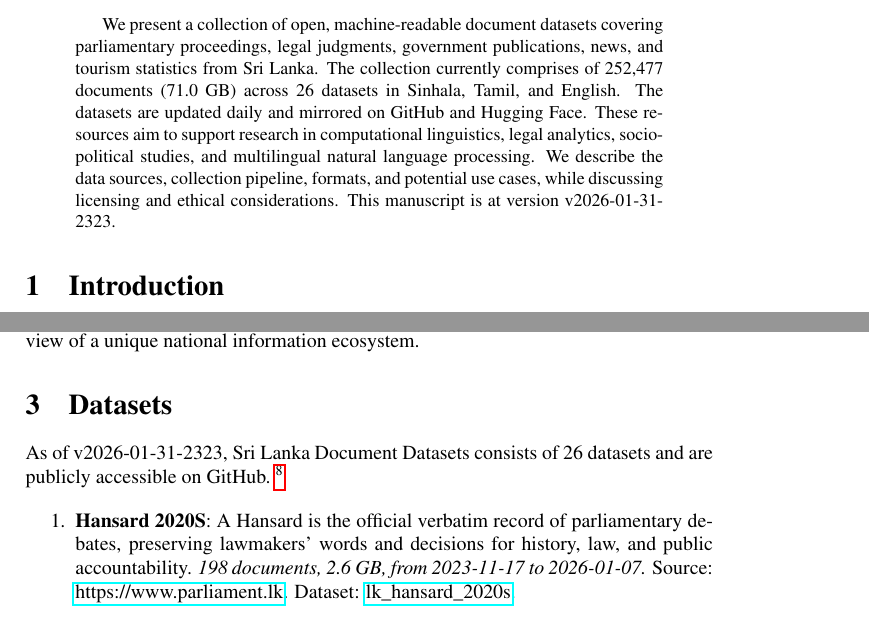
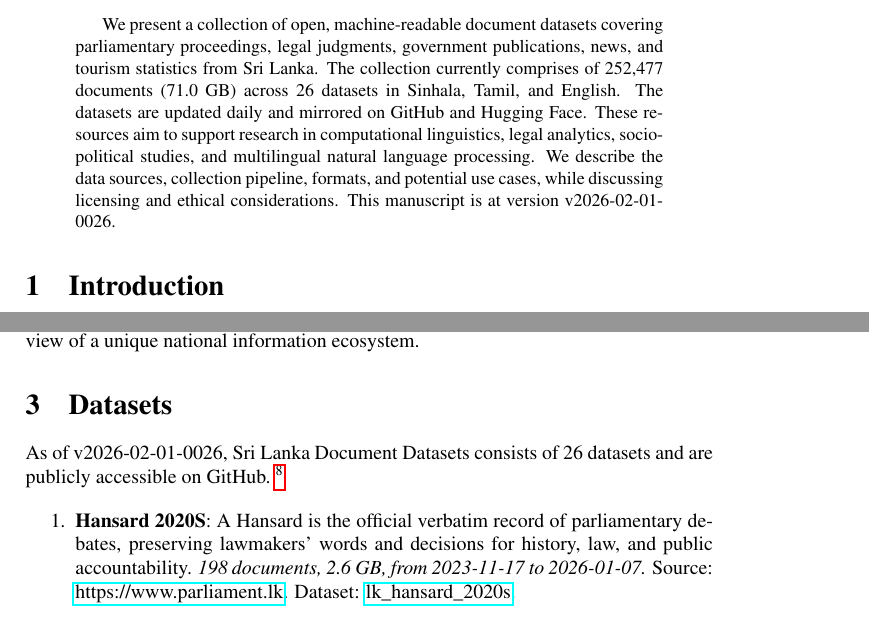
Before and after one commit to nuuuwan/lk_datasets, a LaTeX paper (latex/lk_datasets.tex): two parts of pages 1 and 2 of 7, joined at a grey line, cut so that both start at the same text. Compiled offline with pdfLaTeX; a LaTeX package or settings file that is missing is left out.

Commit message:
🤖 [build.yml] 2026-01-31-1856

```diff
--- a/latex/lk_datasets.tex
+++ b/latex/lk_datasets.tex
@@ -16,7 +16,7 @@
 \normalsize%
 \maketitle%
 \begin{abstract}%
-We present a collection of open, machine-readable document datasets covering parliamentary proceedings, legal judgments, government publications, news, and tourism statistics from Sri Lanka. The collection currently comprises of  252,477  documents (71.0 GB) across 26  datasets in Sinhala, Tamil, and English. The datasets are updated daily and mirrored on GitHub and Hugging Face. These resources aim to support research in computational linguistics, legal analytics, socio-political studies, and multilingual natural language processing. We describe the data sources, collection pipeline, formats, and potential use cases, while discussing licensing and ethical considerations. This manuscript is at version v2026-01-31-2323.%
+We present a collection of open, machine-readable document datasets covering parliamentary proceedings, legal judgments, government publications, news, and tourism statistics from Sri Lanka. The collection currently comprises of  252,477  documents (71.0 GB) across 26  datasets in Sinhala, Tamil, and English. The datasets are updated daily and mirrored on GitHub and Hugging Face. These resources aim to support research in computational linguistics, legal analytics, socio-political studies, and multilingual natural language processing. We describe the data sources, collection pipeline, formats, and potential use cases, while discussing licensing and ethical considerations. This manuscript is at version v2026-02-01-0026.%
 
 %
 \end{abstract}%
@@ -86,7 +86,7 @@ The Sri Lanka Document Datasets aim to fill this gap by aggregating diverse sour
 %
 \section{Datasets}%
 \label{sec:Datasets}%
-As of v2026-01-31-2323, Sri Lanka Document Datasets
+As of v2026-02-01-0026, Sri Lanka Document Datasets
   consists of 26 datasets
  and are publicly accessible on GitHub.%
 ~%
```
Also changed, not shown: README.md, latex/lk_datasets.pdf.
